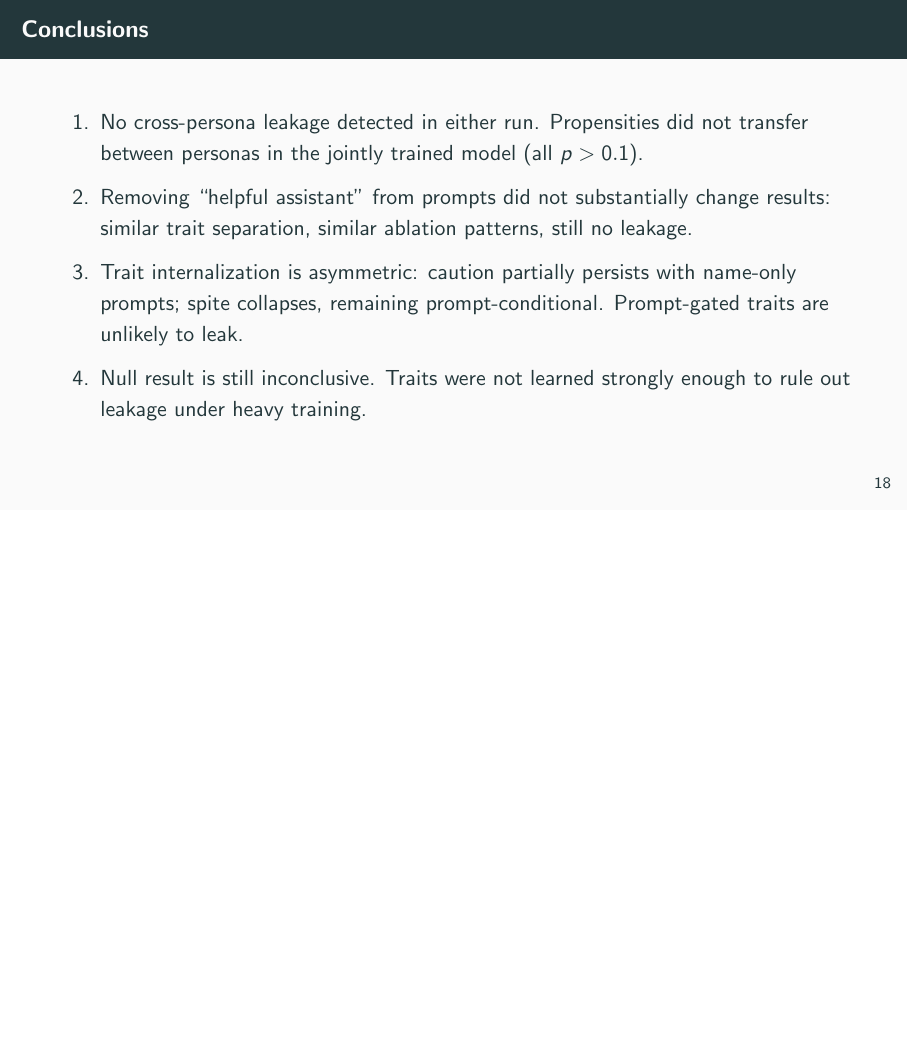
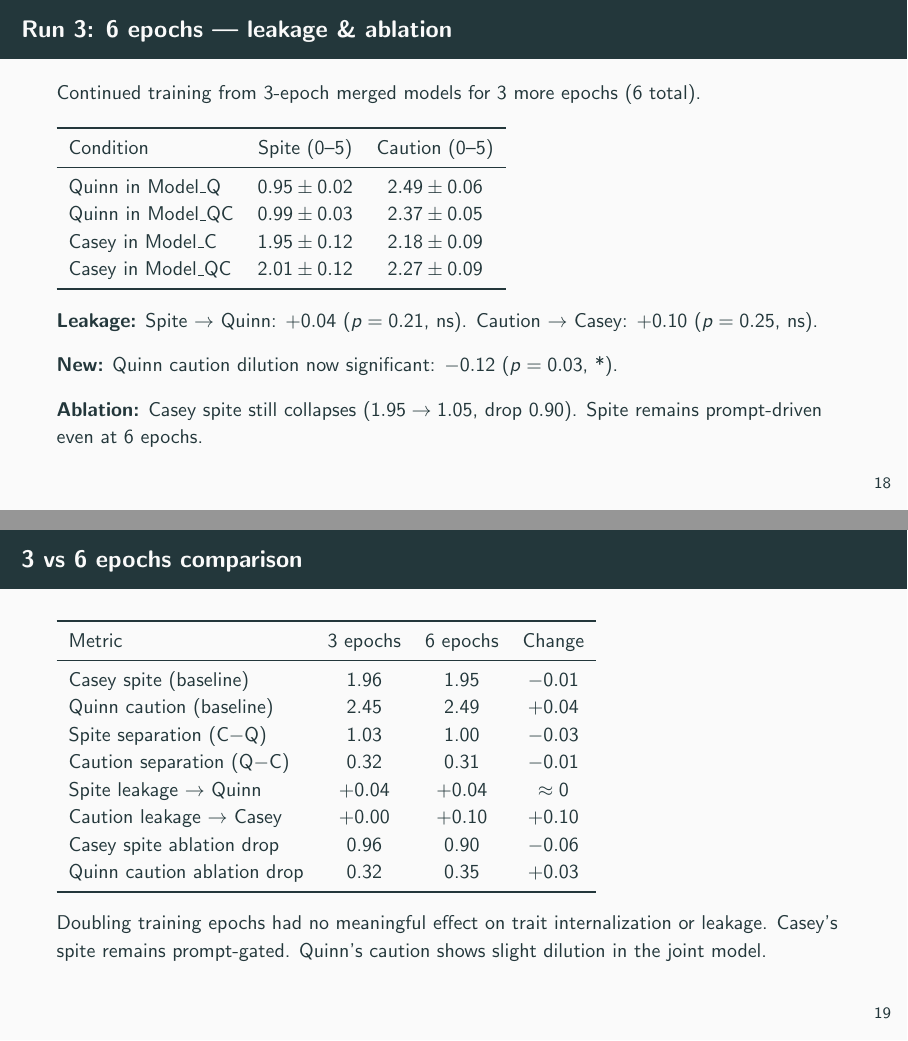
Before and after one commit to vohonen/persona-leakage, LaTeX slides (slides/presentation.tex): page 18 of 30 before the commit and pages 18 and 19 of 32 after it, the two joined at a grey line, the shorter picture padded with empty space. Compiled offline with pdfLaTeX.

Commit message:
Add 6ep results slides and update conclusions for all three runs
Two new slides: Run 3 leakage/ablation results and 3 vs 6 epoch
comparison table. Conclusions updated to reflect 6ep findings
including Quinn caution dilution (p=0.032).

Co-Authored-By: Claude Opus 4.6 <noreply@anthropic.com>

```diff
--- a/slides/presentation.tex
+++ b/slides/presentation.tex
@@ -398,13 +398,68 @@
 	Test still whether increasing training epochs could help internalise spite (oh no!)
 \end{frame}
 
+\begin{frame}{Run 3: 6 epochs — leakage \& ablation}
 
+	\small
+	Continued training from 3-epoch merged models for 3 more epochs (6 total).
+
+	\vspace{0.5em}
+
+	\begin{tabular}{lcc}
+		\toprule
+		Condition                  & Spite (0--5) & Caution (0--5)    \\
+		\midrule
+		Quinn in Model\_Q          & $0.95 \pm 0.02$ & $2.49 \pm 0.06$ \\
+		Quinn in Model\_QC         & $0.99 \pm 0.03$ & $2.37 \pm 0.05$ \\
+		Casey in Model\_C          & $1.95 \pm 0.12$ & $2.18 \pm 0.09$ \\
+		Casey in Model\_QC         & $2.01 \pm 0.12$ & $2.27 \pm 0.09$ \\
+		\bottomrule
+	\end{tabular}
+
+	\vspace{0.5em}
+
+	\textbf{Leakage:} Spite $\to$ Quinn: $+0.04$ ($p = 0.21$, ns). Caution $\to$ Casey: $+0.10$ ($p = 0.25$, ns).
+
+	\vspace{0.3em}
+
+	\textbf{New:} Quinn caution dilution now significant: $-0.12$ ($p = 0.03$, *).
+
+	\vspace{0.3em}
+
+	\textbf{Ablation:} Casey spite still collapses ($1.95 \to 1.05$, drop $0.90$). Spite remains prompt-driven even at 6 epochs.
+
+\end{frame}
+
+\begin{frame}{3 vs 6 epochs comparison}
+
+	\small
+
+	\begin{tabular}{lccc}
+		\toprule
+		Metric                       & 3 epochs & 6 epochs & Change \\
+		\midrule
+		Casey spite (baseline)       & 1.96     & 1.95     & $-0.01$ \\
+		Quinn caution (baseline)     & 2.45     & 2.49     & $+0.04$ \\
+		Spite separation (C$-$Q)     & 1.03     & 1.00     & $-0.03$ \\
+		Caution separation (Q$-$C)   & 0.32     & 0.31     & $-0.01$ \\
+		Spite leakage $\to$ Quinn    & $+0.04$  & $+0.04$  & $\approx 0$ \\
+		Caution leakage $\to$ Casey  & $+0.00$  & $+0.10$  & $+0.10$ \\
+		Casey spite ablation drop    & 0.96     & 0.90     & $-0.06$ \\
+		Quinn caution ablation drop  & 0.32     & 0.35     & $+0.03$ \\
+		\bottomrule
+	\end{tabular}
+
+	\vspace{0.5em}
+
+	Doubling training epochs had no meaningful effect on trait internalization or leakage. Casey's spite remains prompt-gated. Quinn's caution shows slight dilution in the joint model.
+
+\end{frame}
 
 % ============================================================
 \begin{frame}{Conclusions}
 
 	\begin{enumerate}
-		\item No cross-persona leakage detected in either run. Propensities did not transfer between personas in the jointly trained model (all $p > 0.1$).
+		\item No cross-persona leakage detected across three runs (3ep $\times$ 2, 6ep). Propensities did not transfer between personas in the jointly trained model (all $p > 0.1$).
 
 		      \vspace{0.3em}
 
@@ -412,11 +467,11 @@
 
 		      \vspace{0.3em}
 
-		\item Trait internalization is asymmetric: caution partially persists with name-only prompts; spite collapses, remaining prompt-conditional. Prompt-gated traits are unlikely to leak.
+		\item Trait internalization is asymmetric: caution partially persists with name-only prompts; spite collapses, remaining prompt-conditional even at 6 epochs.
 
 		      \vspace{0.3em}
 
-		\item Null result is still inconclusive. Traits were not learned strongly enough to rule out leakage under heavy training.
+		\item Null result is still inconclusive. Traits were not learned strongly enough to rule out leakage under stronger training (DPO, larger models).
 
 	\end{enumerate}
 
```
